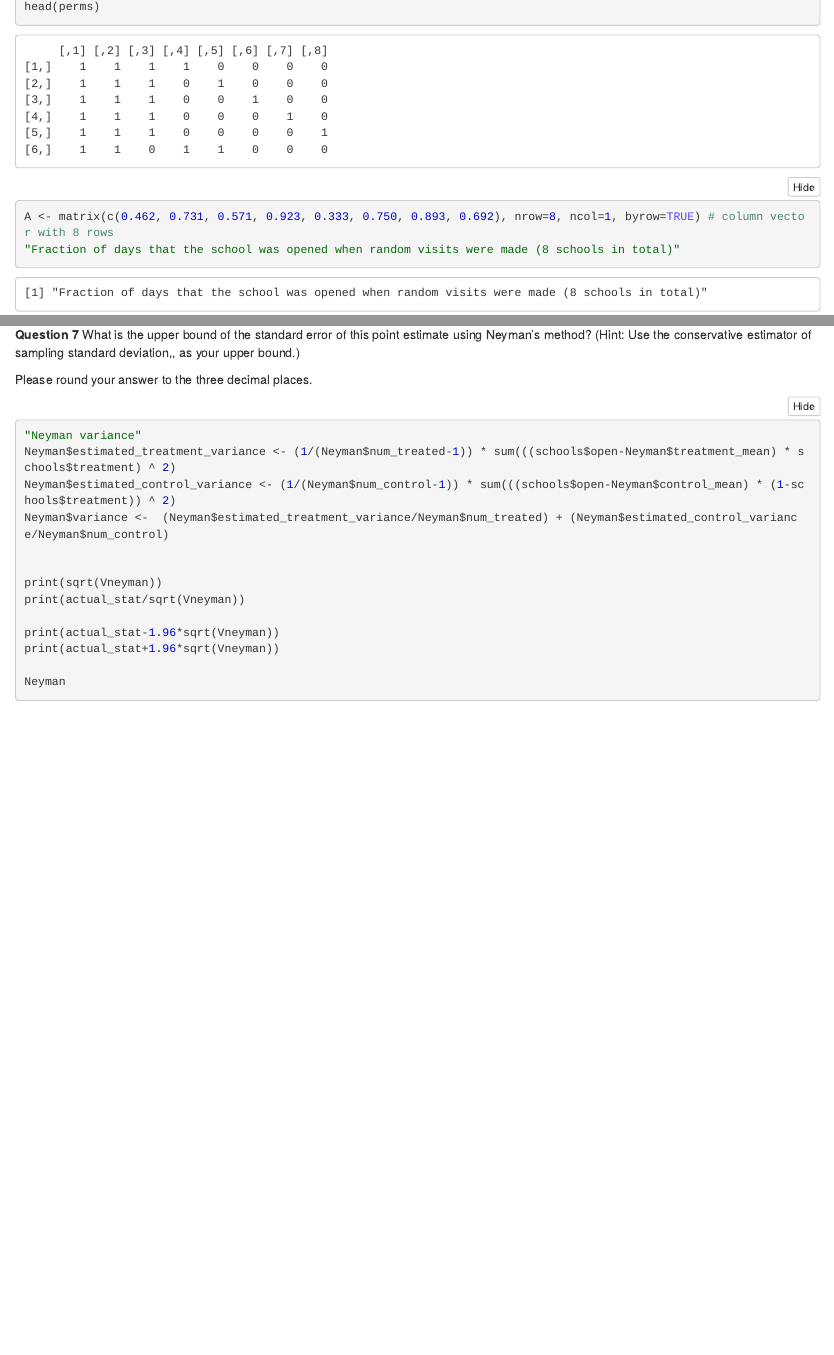
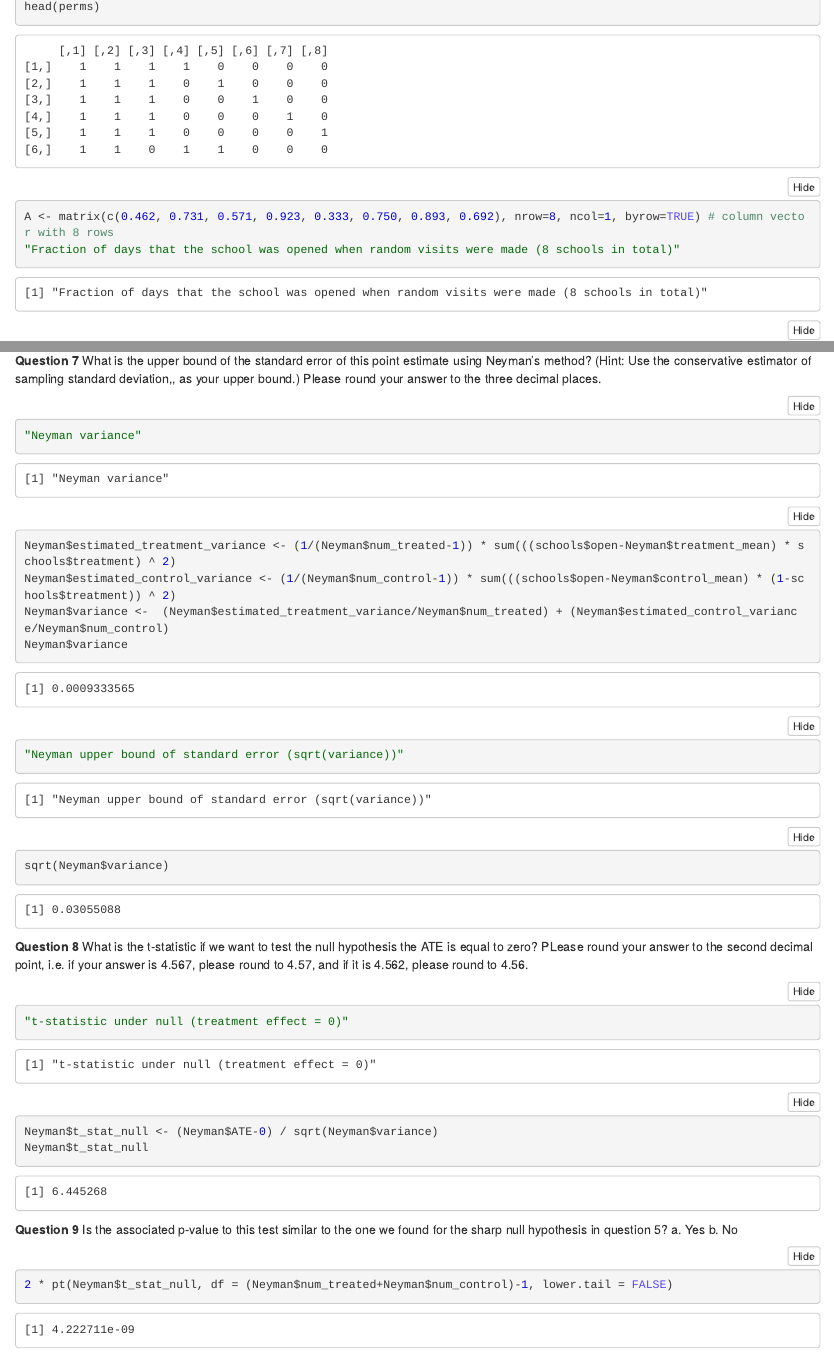
Before and after one commit to vinneenguyen/mitx-data-analysis-for-social-scientists, an R Markdown document (Module 7/310x_PSET7_Questions.Rmd): the page in a window 1100 px wide, from 1750 px down, and a second part further down, joined at a grey line. The pictures show the output file Module 7/310x_PSET7_Questions.nb.html that the author committed with the source, opened offline.

Commit message:
Update 'Module 7'

````diff
--- a/Module 7/310x_PSET7_Questions.Rmd
+++ b/Module 7/310x_PSET7_Questions.Rmd
@@ -183,20 +183,33 @@ Neyman$ATE
 
 **Question 7**
 What is the upper bound of the standard error of this point estimate using Neyman's method? (Hint: Use the conservative estimator of sampling standard deviation,, as your upper bound.)
-
 Please round your answer to the three decimal places.
-
-
 ```{r}
 "Neyman variance"
 Neyman$estimated_treatment_variance <- (1/(Neyman$num_treated-1)) * sum(((schools$open-Neyman$treatment_mean) * schools$treatment) ^ 2)
 Neyman$estimated_control_variance <- (1/(Neyman$num_control-1)) * sum(((schools$open-Neyman$control_mean) * (1-schools$treatment)) ^ 2)
 Neyman$variance <-  (Neyman$estimated_treatment_variance/Neyman$num_treated) + (Neyman$estimated_control_variance/Neyman$num_control)
+Neyman$variance
 
+"Neyman upper bound of standard error (sqrt(variance))"
+sqrt(Neyman$variance)
+```
 
-print(sqrt(Vneyman))
-print(actual_stat/sqrt(Vneyman))
+**Question 8**
+What is the t-statistic if we want to test the null hypothesis the ATE is equal to zero?
+PLease round your answer to the second decimal point, i.e. if your answer is 4.567, please round to 4.57, and if it is 4.562, please round to 4.56.
+```{r}
+"t-statistic under null (treatment effect = 0)"
+Neyman$t_stat_null <- (Neyman$ATE-0) / sqrt(Neyman$variance)
+Neyman$t_stat_null
+```
 
+**Question 9**
+Is the associated p-value to this test similar to the one we found for the sharp null hypothesis in question 5?
+a. Yes
+b. No
+```{r}
+2 * pt(Neyman$t_stat_null, df = (Neyman$num_treated+Neyman$num_control)-1, lower.tail = FALSE)
 print(actual_stat-1.96*sqrt(Vneyman))
 print(actual_stat+1.96*sqrt(Vneyman))
 
````
Also changed, not shown: Module 7/310x_PSET7_Questions.nb.html.
